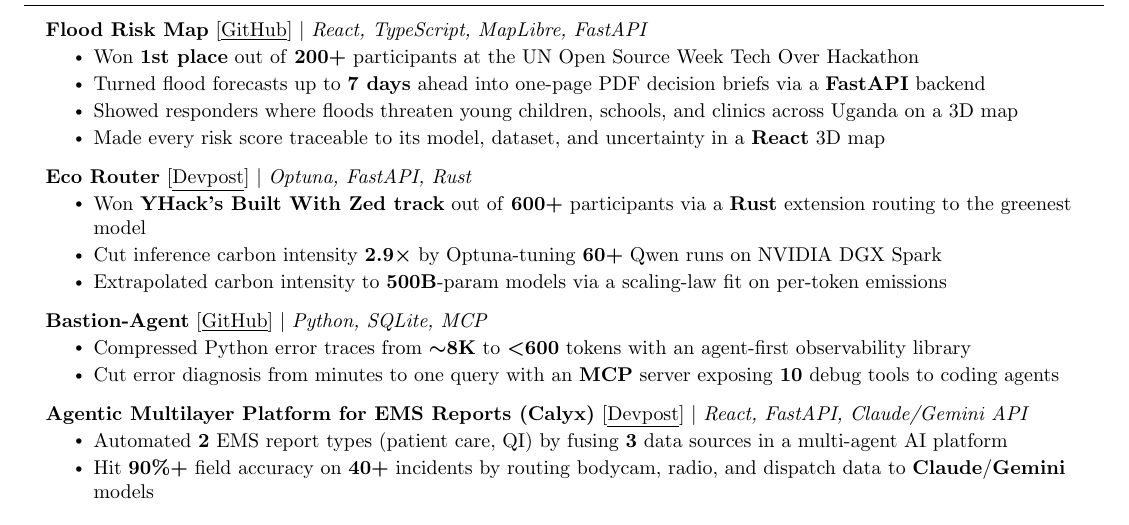
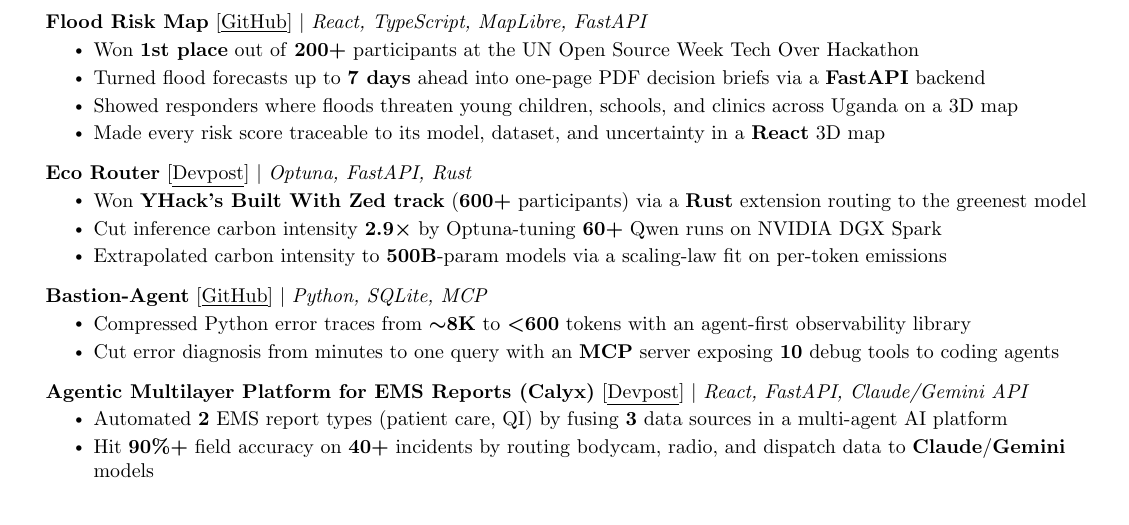
Before and after one commit to Asyboi/resume, a LaTeX document (main.tex): part of the page, cut so that both start at the same text. Compiled offline with pdfLaTeX.

Commit message:
Tighten Eco Router bullet to fit on one line

```diff
--- a/main.tex
+++ b/main.tex
@@ -177,7 +177,7 @@
       \resumeProjectHeading
           {\textbf{Eco Router} [\href{https://devpost.com/software/zero-carbs-tonight}{\underline{Devpost}}] $|$ \emph{Optuna, FastAPI, Rust}}{}
           \resumeItemListStart
-            \resumeItem{Won \textbf{YHack's Built With Zed track} out of \textbf{600+} participants via a \textbf{Rust} extension routing to the greenest model}
+            \resumeItem{Won \textbf{YHack's Built With Zed track} (\textbf{600+} participants) via a \textbf{Rust} extension routing to the greenest model}
             \resumeItem{Cut inference carbon intensity \textbf{2.9\boldmath$\times$} by Optuna-tuning \textbf{60+} Qwen runs on NVIDIA DGX Spark}
             \resumeItem{Extrapolated carbon intensity to \textbf{500B}-param models via a scaling-law fit on per-token emissions}
           \resumeItemListEnd
```
Also changed, not shown: Aslan_Wang_Resume.pdf.
